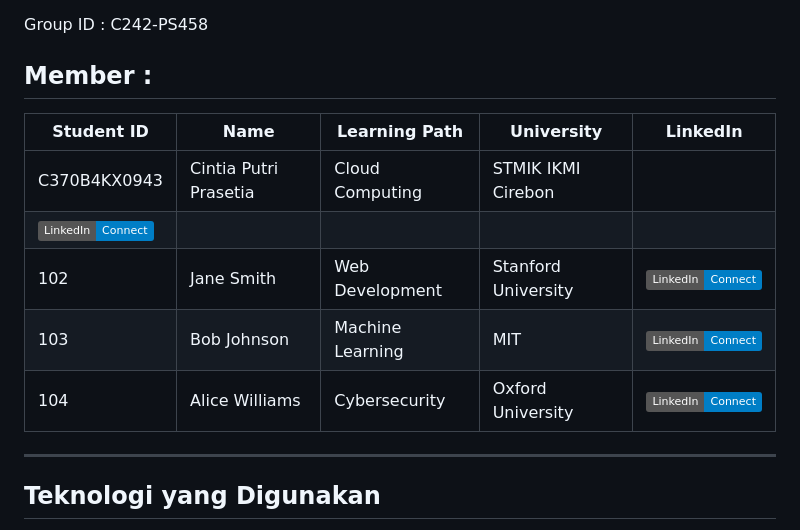
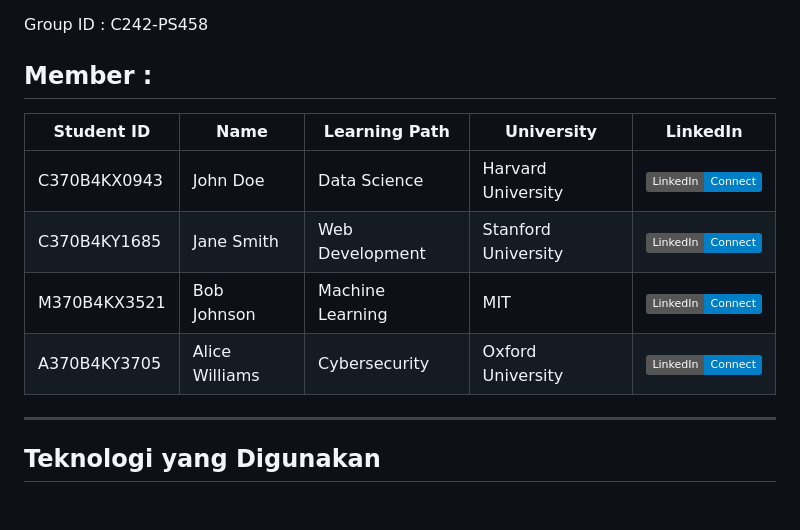
Before and after one commit to C242-PS458-ByeTrash/ByeTrash, a Markdown page: README.md, the part around the change. GitHub-like rendering; badges without logos; blank space fills up the shorter version.

```diff
--- a/README.md
+++ b/README.md
@@ -14,13 +14,15 @@
  Group ID : C242-PS458
 ## Member :
 
+
+
 | Student ID | Name            | Learning Path         | University           | LinkedIn                                                                 |
 |------------|-----------------|-----------------------|----------------------|--------------------------------------------------------------------------|
-| C370B4KX0943	        | Cintia Putri Prasetia	        | Cloud Computing| STMIK IKMI Cirebon
-   | [![LinkedIn](https://img.shields.io/badge/LinkedIn-Connect-blue?logo=linkedin)](https://linkedin.com/in/johndoe) |
-| 102        | Jane Smith      | Web Development       | Stanford University  | [![LinkedIn](https://img.shields.io/badge/LinkedIn-Connect-blue?logo=linkedin)](https://linkedin.com/in/janesmith) |
-| 103        | Bob Johnson     | Machine Learning      | MIT                  | [![LinkedIn](https://img.shields.io/badge/LinkedIn-Connect-blue?logo=linkedin)](https://linkedin.com/in/bobjohnson) |
-| 104        | Alice Williams  | Cybersecurity         | Oxford University    | [![LinkedIn](https://img.shields.io/badge/LinkedIn-Connect-blue?logo=linkedin)](https://linkedin.com/in/alicewilliams) |
+|C370B4KX0943| John Doe        | Data Science          | Harvard University   | [![LinkedIn](https://img.shields.io/badge/LinkedIn-Connect-blue?logo=linkedin)](https://linkedin.com/in/johndoe) |
+|C370B4KY1685| Jane Smith      | Web Development       | Stanford University  | [![LinkedIn](https://img.shields.io/badge/LinkedIn-Connect-blue?logo=linkedin)](https://linkedin.com/in/janesmith) |
+|M370B4KX3521| Bob Johnson     | Machine Learning      | MIT                  | [![LinkedIn](https://img.shields.io/badge/LinkedIn-Connect-blue?logo=linkedin)](https://linkedin.com/in/bobjohnson) |
+|A370B4KY3705| Alice Williams  | Cybersecurity         | Oxford University    | [![LinkedIn](https://img.shields.io/badge/LinkedIn-Connect-blue?logo=linkedin)](https://linkedin.com/in/alicewilliams) |
+
 
 ---
 
```
